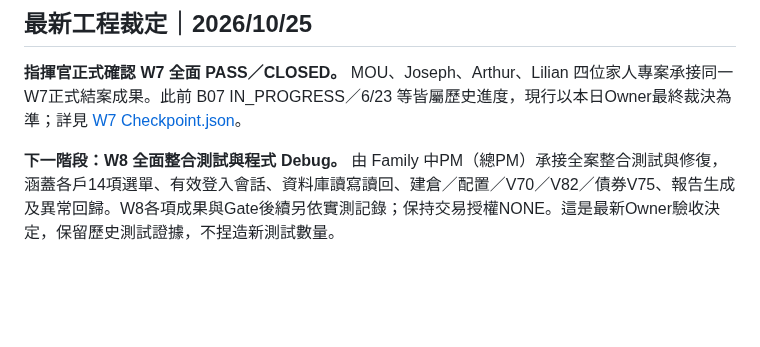
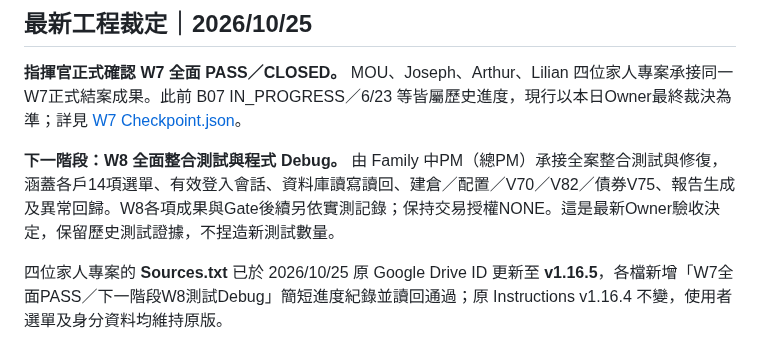
Before and after one commit to a23882005/LivingWaterAI, a Markdown page: 系統工程/Family/README.md, the part around one of its changes. Drawn GitHub-style; blank space fills up the shorter version.

Commit message:
docs(family): align four project Sources v1.16.5 with W7 Owner PASS and W8 handoff

```diff
--- a/系統工程/Family/README.md
+++ b/系統工程/Family/README.md
@@ -6,4 +6,5 @@
 
 **下一階段：W8 全面整合測試與程式 Debug。** 由 Family 中PM（總PM）承接全案整合測試與修復，涵蓋各戶14項選單、有效登入會話、資料庫讀寫讀回、建倉／配置／V70／V82／債券V75、報告生成及異常回歸。W8各項成果與Gate後續另依實測記錄；保持交易授權NONE。這是最新Owner驗收決定，保留歷史測試證據，不捏造新測試數量。
 
+四位家人專案的 **Sources.txt** 已於 2026/10/25 原 Google Drive ID 更新至 **v1.16.5**，各檔新增「W7全面PASS／下一階段W8測試Debug」簡短進度紀錄並讀回通過；原 Instructions v1.16.4 不變，使用者選單及身分資料均維持原版。
 
```
Also changed, not shown: other parts of 系統工程/Family/README.md (+2 -1 lines).
